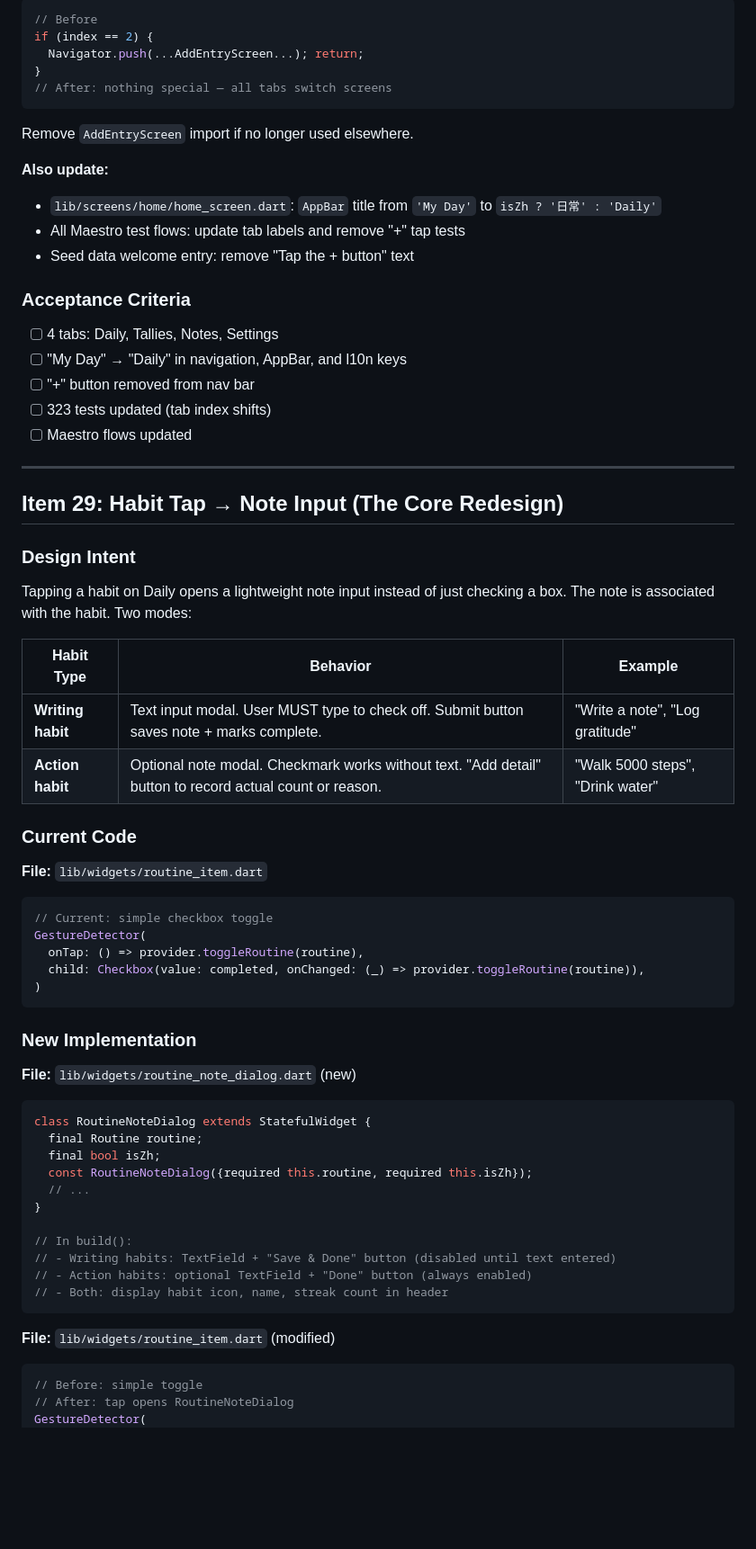
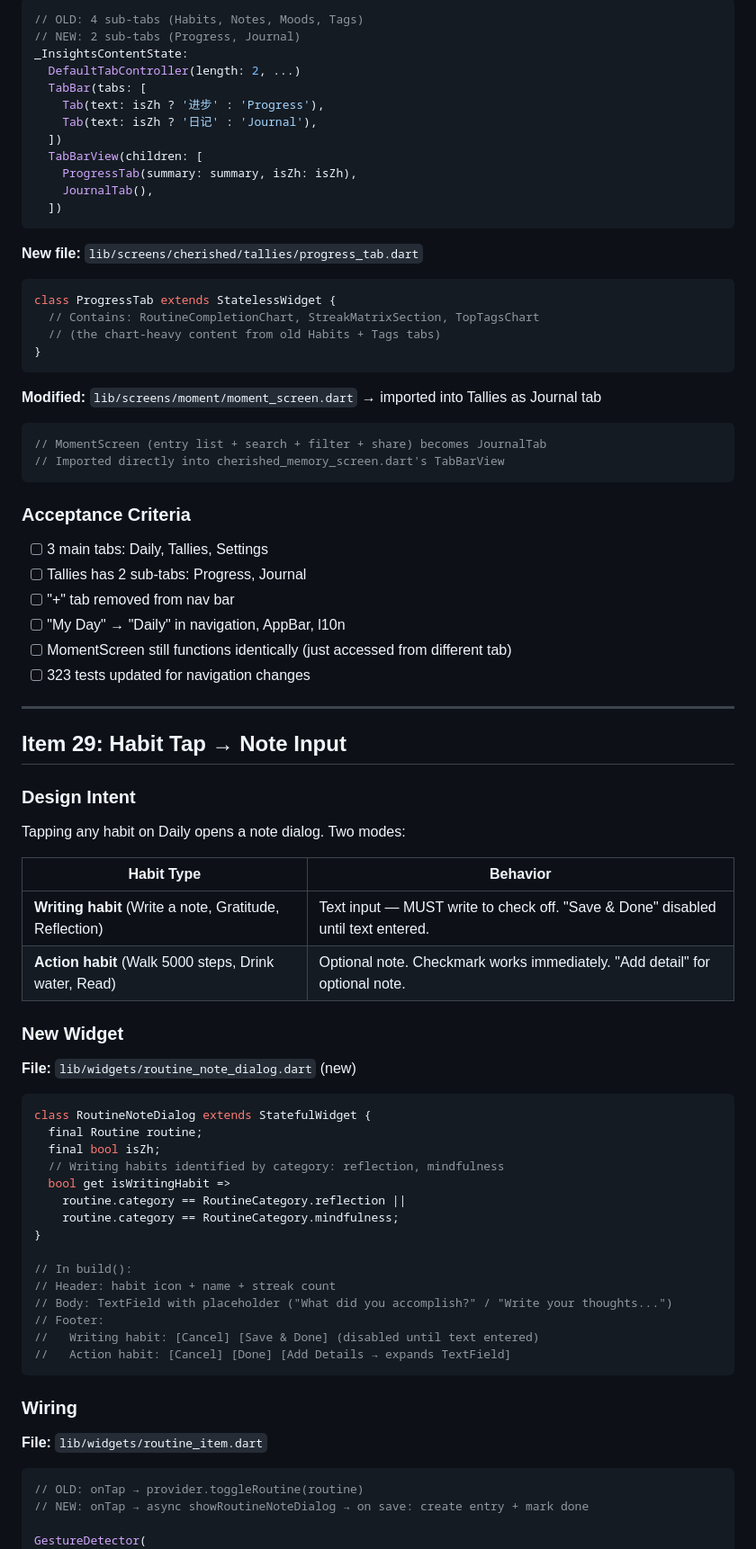
Before and after one commit to justinzero888/stalio, a Markdown page: docs/PHASE7_PLAN.md, the part around one of its changes. Shown at 90% size. GitHub-like rendering; blank space fills up the shorter version.

````diff
--- a/docs/PHASE7_PLAN.md
+++ b/docs/PHASE7_PLAN.md
@@ -66,51 +84,56 @@ Remove `_onTabTapped` "+" special case:
 ```dart
-// Before
-if (index == 2) {
-  Navigator.push(...AddEntryScreen...); return;
-}
-// After: nothing special — all tabs switch screens
+// OLD: 4 sub-tabs (Habits, Notes, Moods, Tags)
+// NEW: 2 sub-tabs (Progress, Journal)
+_InsightsContentState:
+  DefaultTabController(length: 2, ...)
+  TabBar(tabs: [
+    Tab(text: isZh ? '进步' : 'Progress'),
+    Tab(text: isZh ? '日记' : 'Journal'),
+  ])
+  TabBarView(children: [
+    ProgressTab(summary: summary, isZh: isZh),
+    JournalTab(),
+  ])
 ```
 
-Remove `AddEntryScreen` import if no longer used elsewhere.
+**New file:** `lib/screens/cherished/tallies/progress_tab.dart`
 
-**Also update:**
-- `lib/screens/home/home_screen.dart`: `AppBar` title from `'My Day'` to `isZh ? '日常' : 'Daily'`
-- All Maestro test flows: update tab labels and remove "+" tap tests
-- Seed data welcome entry: remove "Tap the + button" text
+```dart
+class ProgressTab extends StatelessWidget {
+  // Contains: RoutineCompletionChart, StreakMatrixSection, TopTagsChart
+  // (the chart-heavy content from old Habits + Tags tabs)
+}
+```
+
+**Modified:** `lib/screens/moment/moment_screen.dart` → imported into Tallies as Journal tab
+
+```dart
+// MomentScreen (entry list + search + filter + share) becomes JournalTab
+// Imported directly into cherished_memory_screen.dart's TabBarView
+```
 
 ### Acceptance Criteria
-- [ ] 4 tabs: Daily, Tallies, Notes, Settings
-- [ ] "My Day" → "Daily" in navigation, AppBar, and l10n keys
-- [ ] "+" button removed from nav bar
-- [ ] 323 tests updated (tab index shifts)
-- [ ] Maestro flows updated
+- [ ] 3 main tabs: Daily, Tallies, Settings
+- [ ] Tallies has 2 sub-tabs: Progress, Journal
+- [ ] "+" tab removed from nav bar
+- [ ] "My Day" → "Daily" in navigation, AppBar, l10n
+- [ ] MomentScreen still functions identically (just accessed from different tab)
+- [ ] 323 tests updated for navigation changes
 
 ---
 
-## Item 29: Habit Tap → Note Input (The Core Redesign)
+## Item 29: Habit Tap → Note Input
 
 ### Design Intent
 
-Tapping a habit on Daily opens a lightweight note input instead of just checking a box. The note is associated with the habit. Two modes:
+Tapping any habit on Daily opens a note dialog. Two modes:
 
-| Habit Type | Behavior | Example |
-|------------|----------|---------|
-| **Writing habit** | Text input modal. User MUST type to check off. Submit button saves note + marks complete. | "Write a note", "Log gratitude" |
-| **Action habit** | Optional note modal. Checkmark works without text. "Add detail" button to record actual count or reason. | "Walk 5000 steps", "Drink water" |
+| Habit Type | Behavior |
+|------------|----------|
+| **Writing habit** (Write a note, Gratitude, Reflection) | Text input — MUST write to check off. "Save & Done" disabled until text entered. |
+| **Action habit** (Walk 5000 steps, Drink water, Read) | Optional note. Checkmark works immediately. "Add detail" for optional note. |
 
-### Current Code
-
-**File:** `lib/widgets/routine_item.dart`
-
-```dart
-// Current: simple checkbox toggle
-GestureDetector(
-  onTap: () => provider.toggleRoutine(routine),
-  child: Checkbox(value: completed, onChanged: (_) => provider.toggleRoutine(routine)),
-)
-```
-
-### New Implementation
+### New Widget
 
 **File:** `lib/widgets/routine_note_dialog.dart` (new)
 
@@ -118,20 +141,27 @@ GestureDetector(
 class RoutineNoteDialog extends StatefulWidget {
   final Routine routine;
   final bool isZh;
-  const RoutineNoteDialog({required this.routine, required this.isZh});
-  // ...
+  // Writing habits identified by category: reflection, mindfulness
+  bool get isWritingHabit =>
+    routine.category == RoutineCategory.reflection ||
+    routine.category == RoutineCategory.mindfulness;
 }
 
 // In build():
-// - Writing habits: TextField + "Save & Done" button (disabled until text entered)
-// - Action habits: optional TextField + "Done" button (always enabled)
-// - Both: display habit icon, name, streak count in header
+// Header: habit icon + name + streak count
+// Body: TextField with placeholder ("What did you accomplish?" / "Write your thoughts...")
+// Footer:
+//   Writing habit: [Cancel] [Save & Done] (disabled until text entered)
+//   Action habit: [Cancel] [Done] [Add Details → expands TextField]
 ```
 
-**File:** `lib/widgets/routine_item.dart` (modified)
+### Wiring
+
+**File:** `lib/widgets/routine_item.dart`
 
 ```dart
-// Before: simple toggle
-// After: tap opens RoutineNoteDialog
+// OLD: onTap → provider.toggleRoutine(routine)
+// NEW: onTap → async showRoutineNoteDialog → on save: create entry + mark done
+
 GestureDetector(
   onTap: () async {
````
Also changed, not shown: other parts of docs/PHASE7_PLAN.md (+163 -149 lines).
